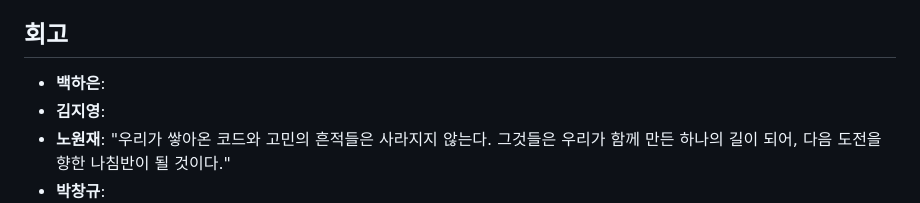
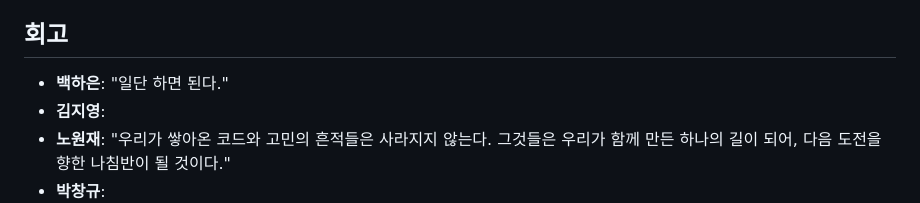
Before and after one commit to SKNETWORKS-FAMILY-AICAMP/SKN06-FINAL-1TEAM, a Markdown page: README.md, the part around the change. GitHub-like rendering.

```diff
--- a/README.md
+++ b/README.md
@@ -136,7 +136,7 @@
 
 
 ## 회고
-- **백하은**:
+- **백하은**: "일단 하면 된다."
 - **김지영**:
 - **노원재**: "우리가 쌓아온 코드와 고민의 흔적들은 사라지지 않는다. 그것들은 우리가 함께 만든 하나의 길이 되어, 다음 도전을 향한 나침반이 될 것이다."
 - **박창규**:
```
